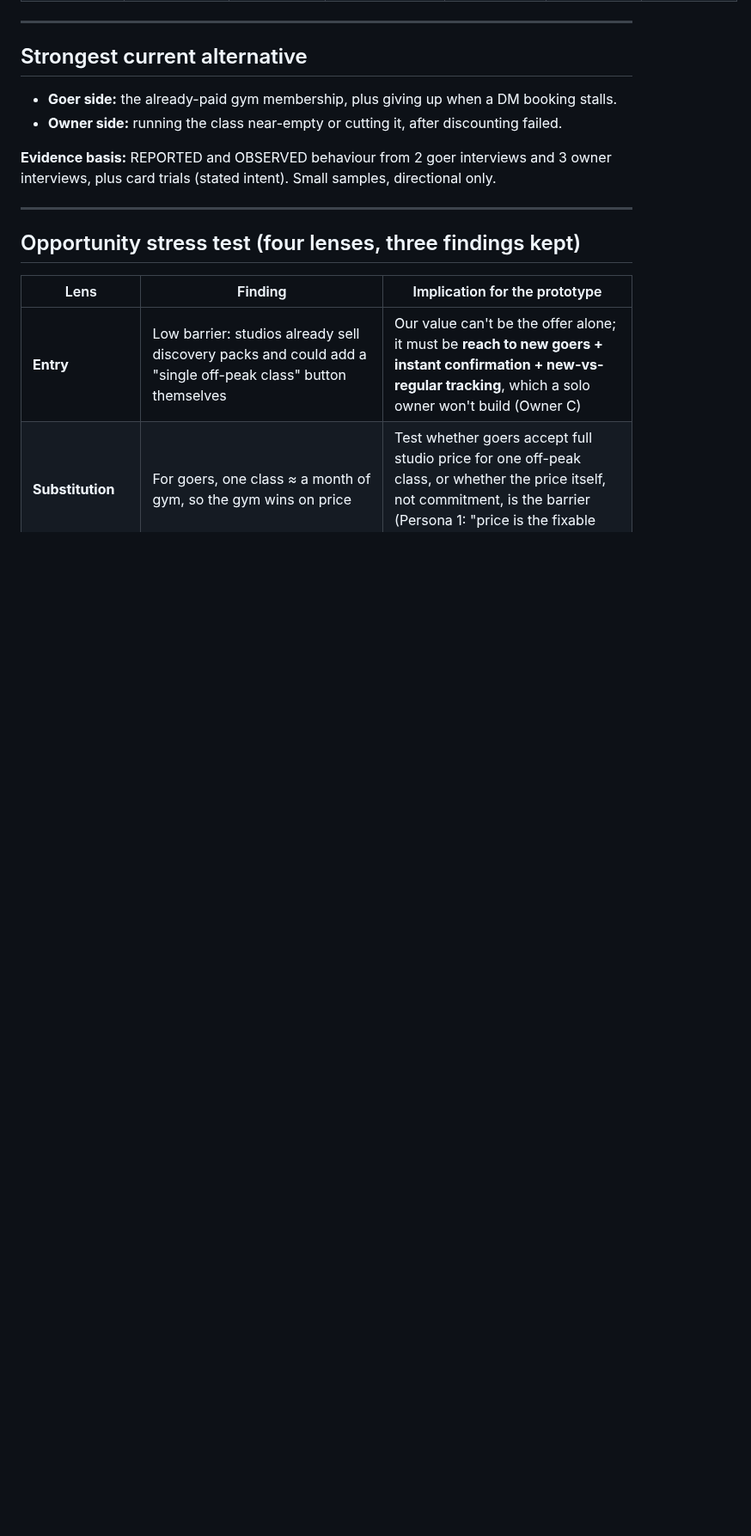
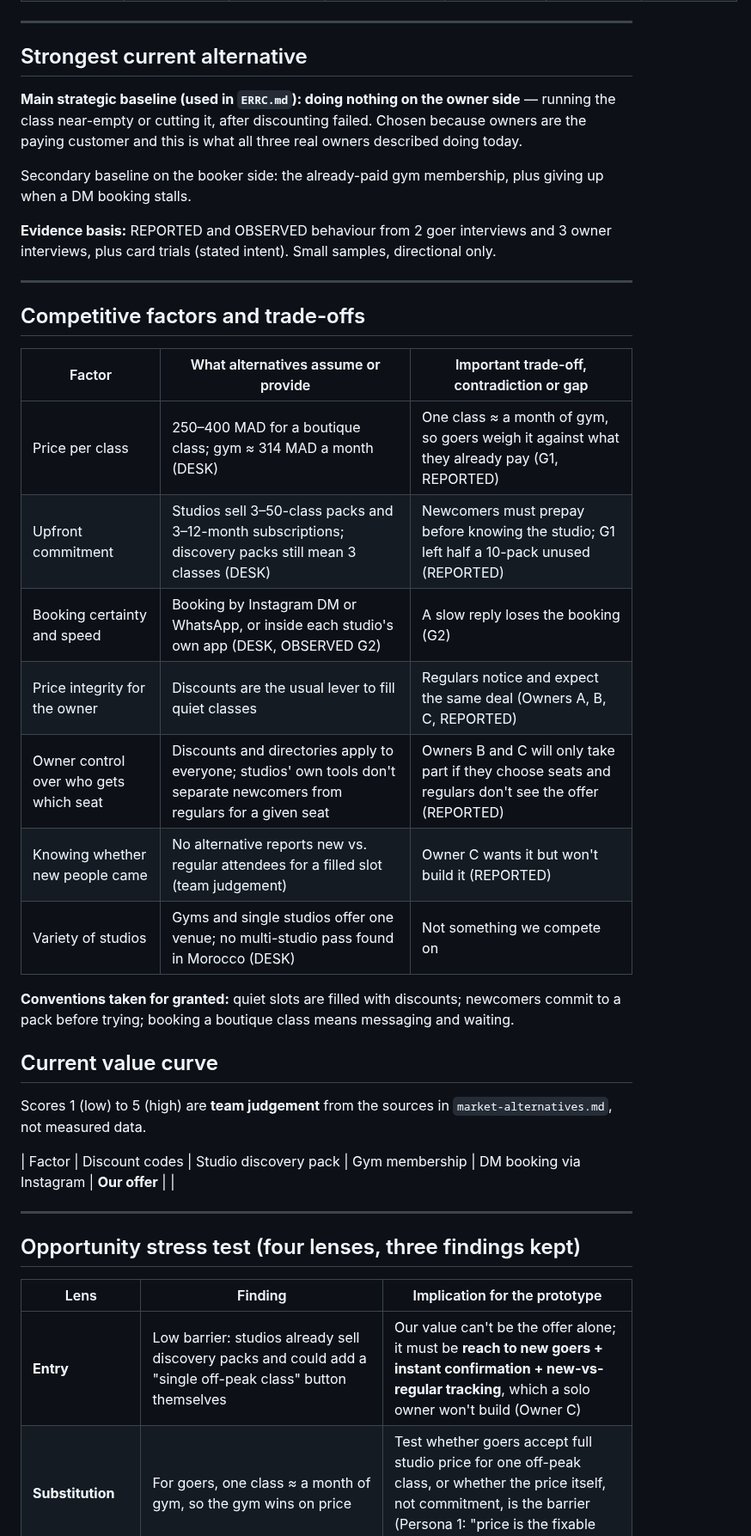
Before and after one commit to marianaserranoc/Rapid_prototyping, a Markdown page: evidence-log/market-alternatives.md, the part around the change. Shown at 86% size. GitHub-like rendering; blank space fills up the shorter version.

Commit message:
Enhance market alternatives documentation with insights
Expanded the analysis of market alternatives by detailing competitive factors, trade-offs, and current value curves. Added insights from interviews and observations to support the findings.

```diff
--- a/evidence-log/market-alternatived.md
+++ b/evidence-log/market-alternatives.md
@@ -38,10 +38,34 @@
 ---
 
 ## Strongest current alternative
-- **Goer side:** the already-paid gym membership, plus giving up when a DM booking stalls.
-- **Owner side:** running the class near-empty or cutting it, after discounting failed.
+**Main strategic baseline (used in `ERRC.md`): doing nothing on the owner side** — running the class near-empty or cutting it, after discounting failed. Chosen because owners are the paying customer and this is what all three real owners described doing today.
+
+Secondary baseline on the booker side: the already-paid gym membership, plus giving up when a DM booking stalls.
 
 **Evidence basis:** REPORTED and OBSERVED behaviour from 2 goer interviews and 3 owner interviews, plus card trials (stated intent). Small samples, directional only.
+
+---
+
+## Competitive factors and trade-offs
+
+| Factor | What alternatives assume or provide | Important trade-off, contradiction or gap |
+|---|---|---|
+| Price per class | 250–400 MAD for a boutique class; gym ≈ 314 MAD a month (DESK) | One class ≈ a month of gym, so goers weigh it against what they already pay (G1, REPORTED) |
+| Upfront commitment | Studios sell 3–50-class packs and 3–12-month subscriptions; discovery packs still mean 3 classes (DESK) | Newcomers must prepay before knowing the studio; G1 left half a 10-pack unused (REPORTED) |
+| Booking certainty and speed | Booking by Instagram DM or WhatsApp, or inside each studio's own app (DESK, OBSERVED G2) | A slow reply loses the booking (G2) |
+| Price integrity for the owner | Discounts are the usual lever to fill quiet classes | Regulars notice and expect the same deal (Owners A, B, C, REPORTED) |
+| Owner control over who gets which seat | Discounts and directories apply to everyone; studios' own tools don't separate newcomers from regulars for a given seat | Owners B and C will only take part if they choose seats and regulars don't see the offer (REPORTED) |
+| Knowing whether new people came | No alternative reports new vs. regular attendees for a filled slot (team judgement) | Owner C wants it but won't build it (REPORTED) |
+| Variety of studios | Gyms and single studios offer one venue; no multi-studio pass found in Morocco (DESK) | Not something we compete on |
+
+**Conventions taken for granted:** quiet slots are filled with discounts; newcomers commit to a pack before trying; booking a boutique class means messaging and waiting.
+
+## Current value curve
+
+Scores 1 (low) to 5 (high) are **team judgement** from the sources in `market-alternatives.md`, not measured data.
+
+| Factor | Discount codes | Studio discovery pack | Gym membership | DM booking via Instagram | **Our offer** |
+|
 
 ---
 
```
